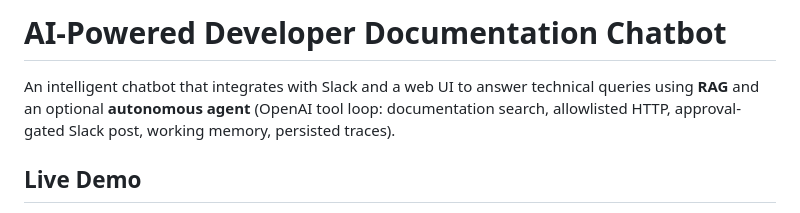
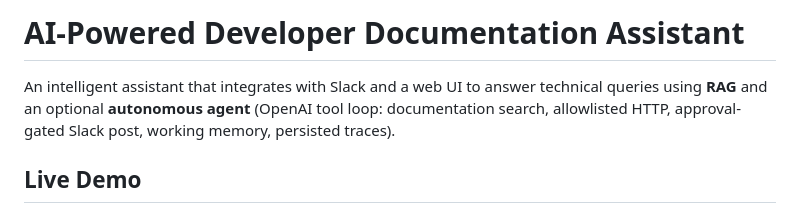
Before and after one commit to aditya-singh004/Dev-Doc-AI, a Markdown page: README.md, the part around the change. GitHub-like rendering.

```diff
--- a/README.md
+++ b/README.md
@@ -1,6 +1,6 @@
-# AI-Powered Developer Documentation Chatbot
+# AI-Powered Developer Documentation Assistant
 
-An intelligent chatbot that integrates with Slack and a web UI to answer technical queries using **RAG** and an optional **autonomous agent** (OpenAI tool loop: documentation search, allowlisted HTTP, approval-gated Slack post, working memory, persisted traces).
+An intelligent assistant that integrates with Slack and a web UI to answer technical queries using **RAG** and an optional **autonomous agent** (OpenAI tool loop: documentation search, allowlisted HTTP, approval-gated Slack post, working memory, persisted traces).
 
 ## Live Demo
 
```
